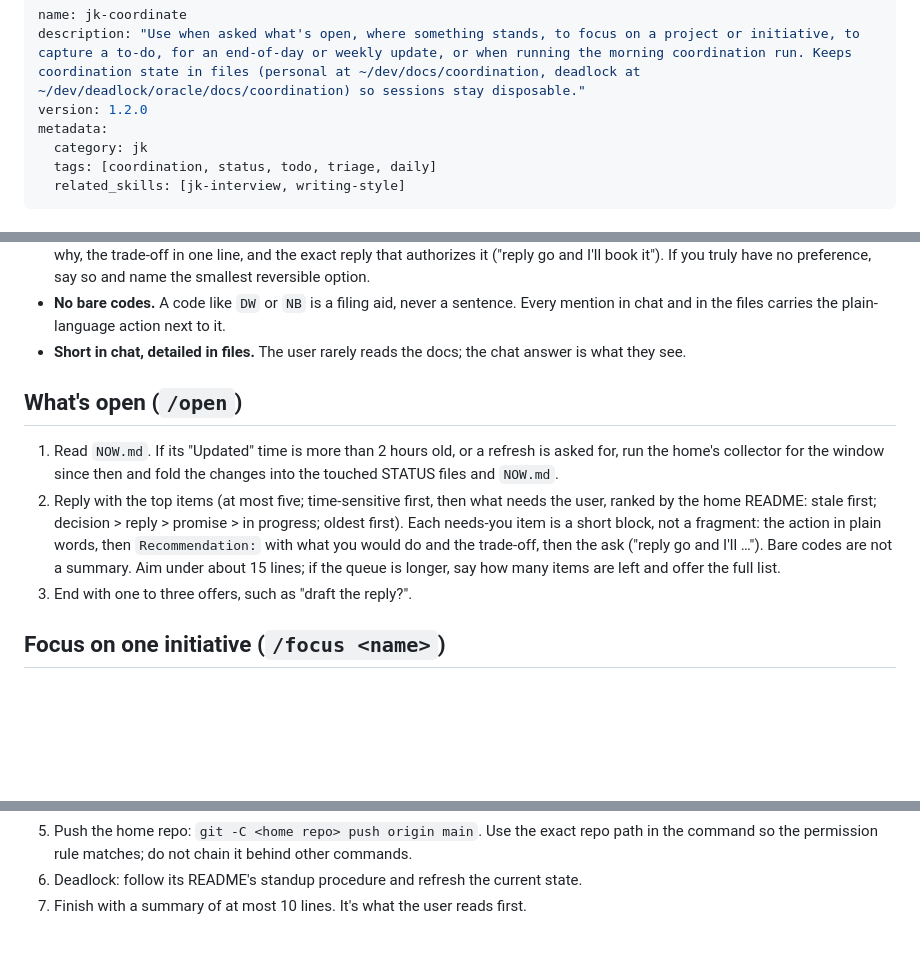
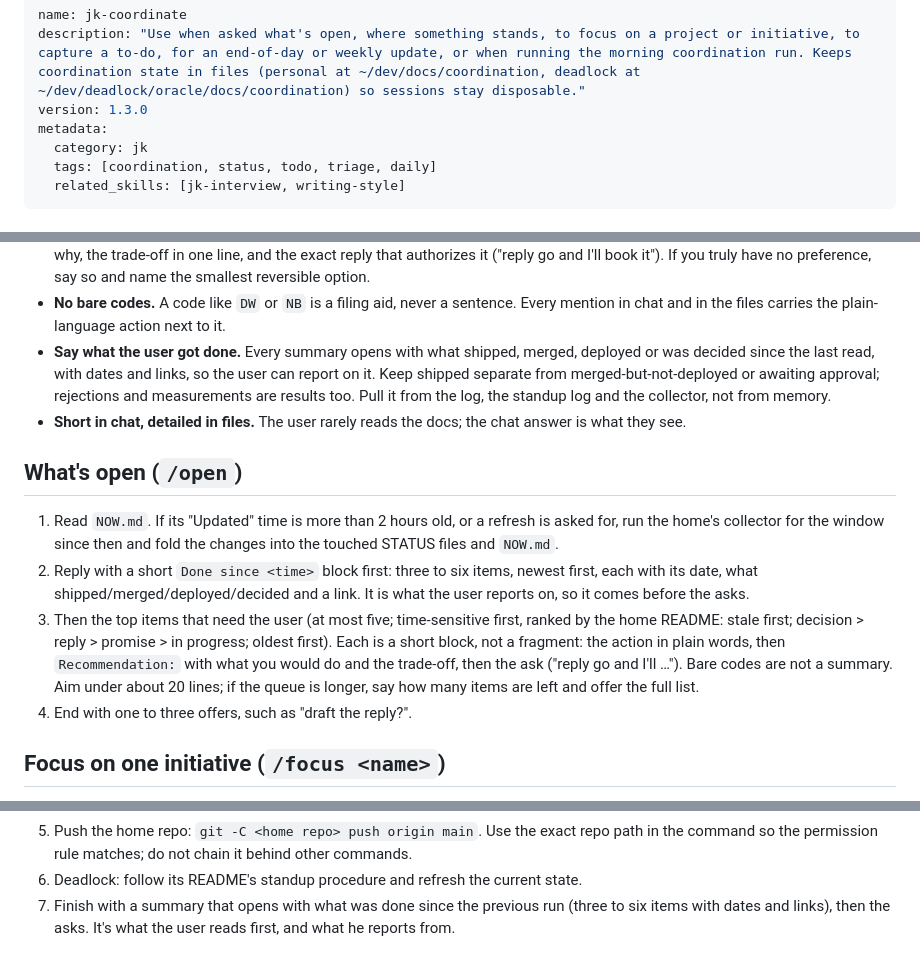
Before and after one commit to JeremyKennedy/jk-skills, a Markdown page: skills/jk-coordinate/SKILL.md, 3 parts joined by grey strips. GitHub-like rendering; blank space fills up the shorter version.

Commit message:
feat(jk-coordinate): open every summary with what the user got done
The user reports on this work, so the coordination reply needs the results as well as the asks. Summaries now open with a Done block: three to six shipped/merged/deployed/decided items with dates and links, keeping shipped separate from merged-but-not-deployed; rejections and measurements count. The morning run uses the same shape.

```diff
--- a/skills/jk-coordinate/SKILL.md
+++ b/skills/jk-coordinate/SKILL.md
@@ -1,7 +1,7 @@
 ---
 name: jk-coordinate
 description: "Use when asked what's open, where something stands, to focus on a project or initiative, to capture a to-do, for an end-of-day or weekly update, or when running the morning coordination run. Keeps coordination state in files (personal at ~/dev/docs/coordination, deadlock at ~/dev/deadlock/oracle/docs/coordination) so sessions stay disposable."
-version: 1.2.0
+version: 1.3.0
 metadata:
   category: jk
   tags: [coordination, status, todo, triage, daily]
@@ -66,6 +66,11 @@ follow its README and the `standup-prep` format there.
 - **No bare codes.** A code like `DW` or `NB` is a filing aid, never a
   sentence. Every mention in chat and in the files carries the plain-language
   action next to it.
+- **Say what the user got done.** Every summary opens with what shipped,
+  merged, deployed or was decided since the last read, with dates and links, so
+  the user can report on it. Keep shipped separate from merged-but-not-deployed
+  or awaiting approval; rejections and measurements are results too. Pull it
+  from the log, the standup log and the collector, not from memory.
 - **Short in chat, detailed in files.** The user rarely reads the docs; the
   chat answer is what they see.
 
@@ -74,14 +79,17 @@ follow its README and the `standup-prep` format there.
 1. Read `NOW.md`. If its "Updated" time is more than 2 hours old, or a refresh
    is asked for, run the home's collector for the window since then and fold
    the changes into the touched STATUS files and `NOW.md`.
-2. Reply with the top items (at most five; time-sensitive first, then what
-   needs the user, ranked by the home README: stale first; decision > reply >
-   promise > in progress; oldest first). Each needs-you item is a short block,
-   not a fragment: the action in plain words, then `Recommendation:` with what
-   you would do and the trade-off, then the ask ("reply go and I'll …"). Bare
-   codes are not a summary. Aim under about 15 lines; if the queue is longer,
-   say how many items are left and offer the full list.
-3. End with one to three offers, such as "draft the reply?".
+2. Reply with a short `Done since <time>` block first: three to six items,
+   newest first, each with its date, what shipped/merged/deployed/decided and a
+   link. It is what the user reports on, so it comes before the asks.
+3. Then the top items that need the user (at most five; time-sensitive first,
+   ranked by the home README: stale first; decision > reply > promise > in
+   progress; oldest first). Each is a short block, not a fragment: the action
+   in plain words, then `Recommendation:` with what you would do and the
+   trade-off, then the ask ("reply go and I'll …"). Bare codes are not a
+   summary. Aim under about 20 lines; if the queue is longer, say how many
+   items are left and offer the full list.
+4. End with one to three offers, such as "draft the reply?".
 
 ## Focus on one initiative (`/focus <name>`)
 
@@ -161,4 +169,6 @@ references at the end of each point.
    behind other commands.
 6. Deadlock: follow its README's standup procedure and refresh the current
    state.
-7. Finish with a summary of at most 10 lines. It's what the user reads first.
+7. Finish with a summary that opens with what was done since the previous run
+   (three to six items with dates and links), then the asks. It's what the user
+   reads first, and what he reports from.
```
